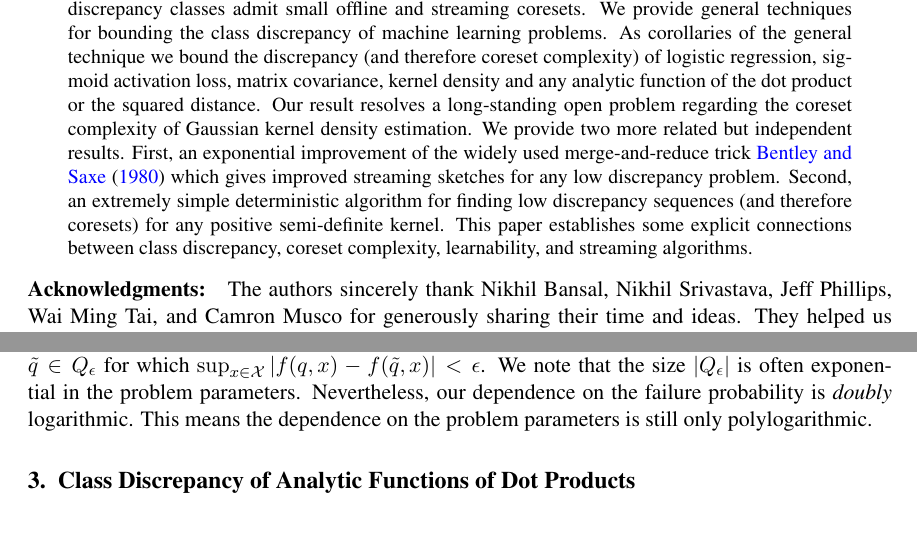
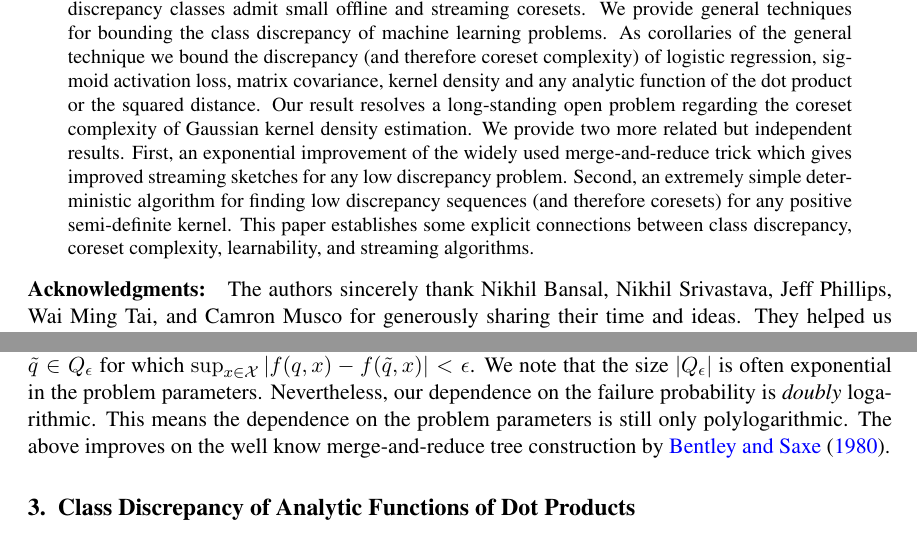
Before and after one commit to zkarnin/density_sketch, a LaTeX document (COLT_camera_ready/karninliberty19.tex): two parts of pages 1 and 7 of 18, joined at a grey line, cut so that both start at the same text. Compiled offline with pdfLaTeX.

Commit message:
Corrects citation location

```diff
--- a/COLT_camera_ready/karninliberty19.tex
+++ b/COLT_camera_ready/karninliberty19.tex
@@ -72,7 +72,7 @@ We provide general techniques for bounding the class discrepancy of machine lear
 As corollaries of the general technique we bound the discrepancy (and therefore coreset complexity) of logistic regression, sigmoid activation loss, matrix covariance, kernel density and any analytic function of the dot product or the squared distance.
 Our result resolves a long-standing open problem regarding the coreset complexity of Gaussian kernel density estimation.
 We provide two more related but independent results.
-First, an exponential improvement of the widely used merge-and-reduce trick \cite{BENTLEY1980301} which gives improved streaming sketches for any low discrepancy problem.
+First, an exponential improvement of the widely used merge-and-reduce trick which gives improved streaming sketches for any low discrepancy problem.
 Second, an extremely simple deterministic algorithm for finding low discrepancy sequences (and therefore coresets) for any positive semi-definite kernel.
 This paper establishes some explicit connections between class discrepancy, coreset complexity, learnability, and streaming algorithms.
 \end{abstract}
@@ -372,6 +372,8 @@ It is a finite subset of $\Q$ such that for every $q \in \Q$ there exist some $\
 We note that the size $|Q_\eps|$ is often exponential in the problem parameters.
 Nevertheless, our dependence on the failure probability is \emph{doubly} logarithmic.
 This means the dependence on the problem parameters is still only polylogarithmic.
+The above improves on the well know merge-and-reduce tree construction by \cite{BENTLEY1980301}.
+
 
 \section{Class Discrepancy of Analytic Functions of Dot Products} \label{sec:analytic}
 
```
